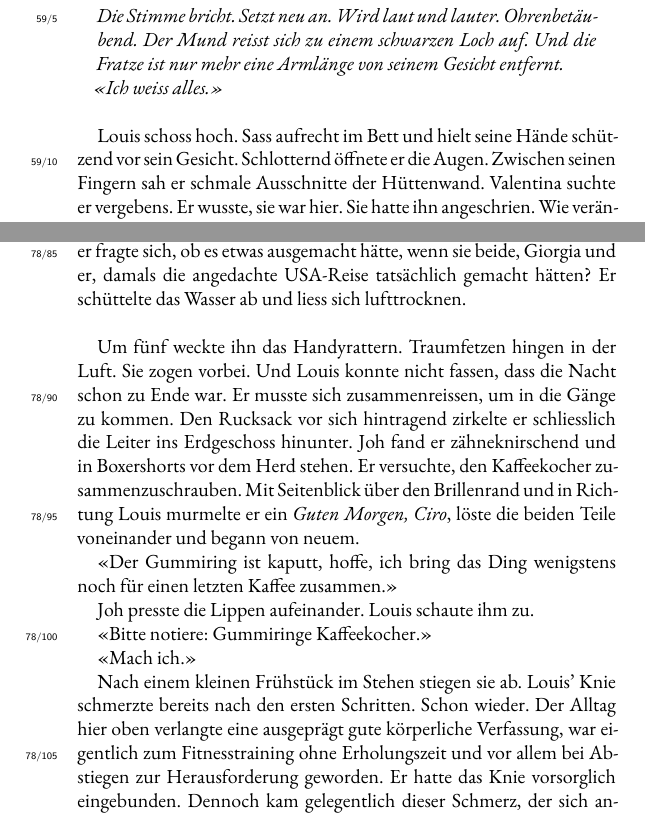
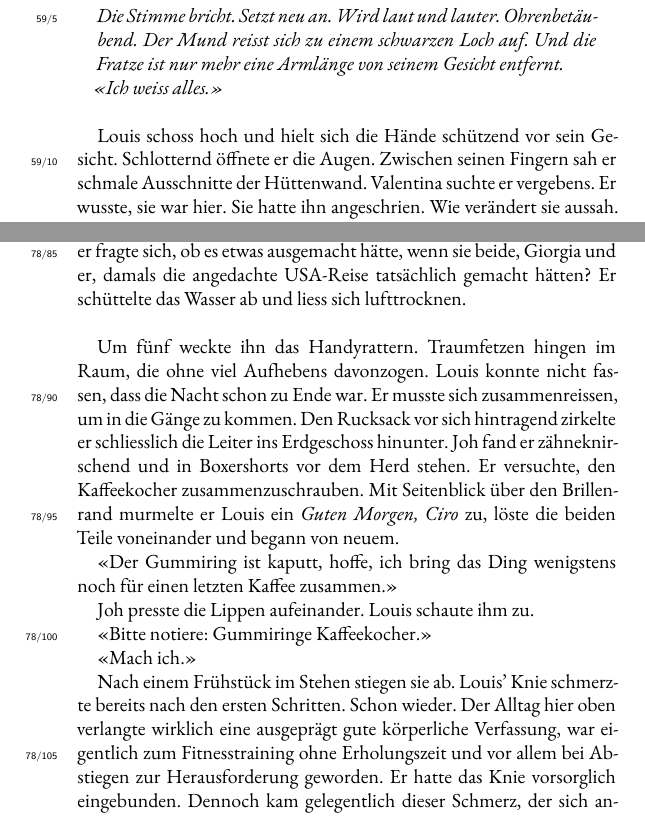
Before and after one commit to augruber/DerDuftDesSchaefers, a LaTeX book (book/main.tex, which reads book/chapters/60_chapter_59.tex, book/chapters/79_chapter_78.tex): two parts of pages 223 and 273 of 400, joined at a grey line, cut so that both start at the same text. Compiled offline with XeLaTeX; a missing font is replaced by an installed copy or a similar font.

Commit message:
Mom's changes — Februar 26, 2026 at 09:56

```diff
--- a/book/chapters/60_chapter_59.tex
+++ b/book/chapters/60_chapter_59.tex
@@ -14,7 +14,7 @@ mehr eine Armlänge von seinem Gesicht entfernt.
 
 \sectionbreak
 
-Louis schoss hoch. Sass aufrecht im Bett und hielt seine Hände schützend
+Louis schoss hoch und hielt sich die Hände schützend
 vor sein Gesicht. Schlotternd öffnete er die Augen. Zwischen seinen
 Fingern sah er schmale Ausschnitte der Hüttenwand. Valentina suchte er
 vergebens. Er wusste, sie war hier. Sie hatte ihn angeschrien. Wie
--- a/book/chapters/79_chapter_78.tex
+++ b/book/chapters/79_chapter_78.tex
@@ -106,14 +106,14 @@ Er schüttelte das Wasser ab und liess sich lufttrocknen.
 
 \sectionbreak
 
-Um fünf weckte ihn das Handyrattern. Traumfetzen hingen in der Luft. Sie
-zogen vorbei. Und Louis konnte nicht fassen, dass die Nacht schon zu
+Um fünf weckte ihn das Handyrattern. Traumfetzen hingen im Raum, die ohne viel Aufhebens davonzogen.
+Louis konnte nicht fassen, dass die Nacht schon zu
 Ende war. Er musste sich zusammenreissen, um in die Gänge zu kommen.
 Den Rucksack vor sich hintragend zirkelte er schliesslich die Leiter ins
 Erdgeschoss hinunter. Joh fand er zähneknirschend und in Boxershorts vor
 dem Herd stehen. Er versuchte, den Kaffeekocher zusammenzuschrauben.
-Mit Seitenblick über den Brillenrand und in Richtung Louis murmelte er
-ein \emph{Guten Morgen, Ciro}, löste die beiden Teile voneinander und
+Mit Seitenblick über den Brillenrand murmelte er Louis
+ein \emph{Guten Morgen, Ciro} zu, löste die beiden Teile voneinander und
 begann von neuem.
 
 «Der Gummiring ist kaputt, hoffe, ich bring das Ding wenigstens noch für
@@ -125,9 +125,9 @@ Joh presste die Lippen aufeinander. Louis schaute ihm zu.
 
 «Mach ich.»
 
-Nach einem kleinen Frühstück im Stehen stiegen sie ab. Louis’ Knie
+Nach einem Frühstück im Stehen stiegen sie ab. Louis’ Knie
 schmerzte bereits nach den ersten Schritten. Schon wieder. Der Alltag
-hier oben verlangte eine ausgeprägt gute körperliche Verfassung, war
+hier oben verlangte wirklich eine ausgeprägt gute körperliche Verfassung, war
 eigentlich zum Fitnesstraining ohne Erholungszeit und vor allem bei
 Abstiegen zur Herausforderung geworden. Er hatte das Knie vorsorglich
 eingebunden. Dennoch kam gelegentlich dieser Schmerz, der sich anfühlte,
```
Also changed, not shown: book/chapters/53_chapter_52.tex (+1 -1 lines), book/chapters/56_chapter_55.tex (+1 -1 lines), book/chapters/57_chapter_56.tex (+0 -1 lines), book/chapters/71_chapter_70.tex (+1 -1 lines), book/chapters/73_chapter_72.tex (+3 -4 lines), book/chapters/74_chapter_73.tex (+2 -2 lines), book/chapters/79_chapter_78.tex (4 more changed lines).
